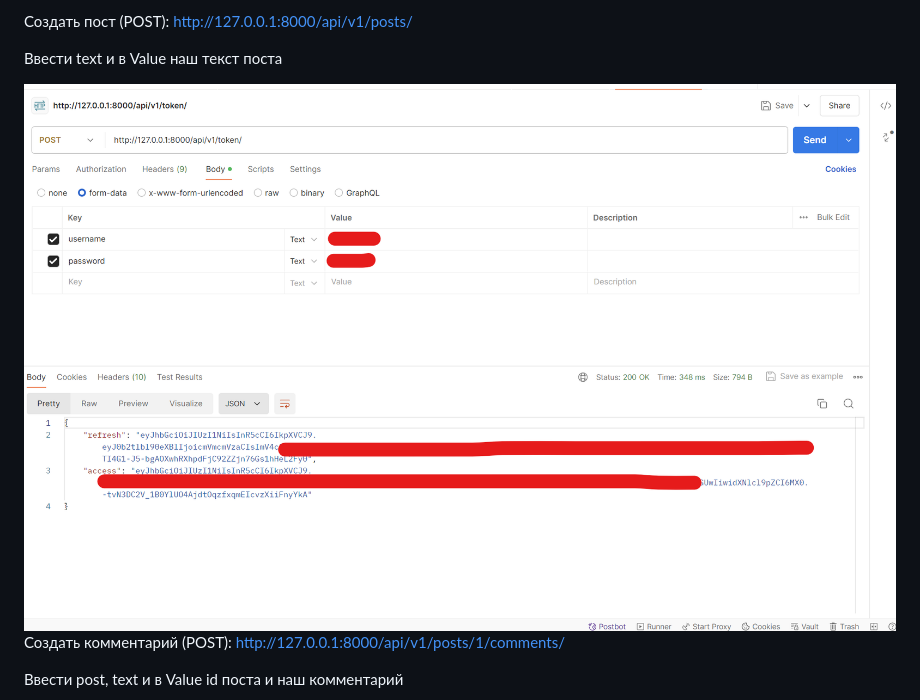
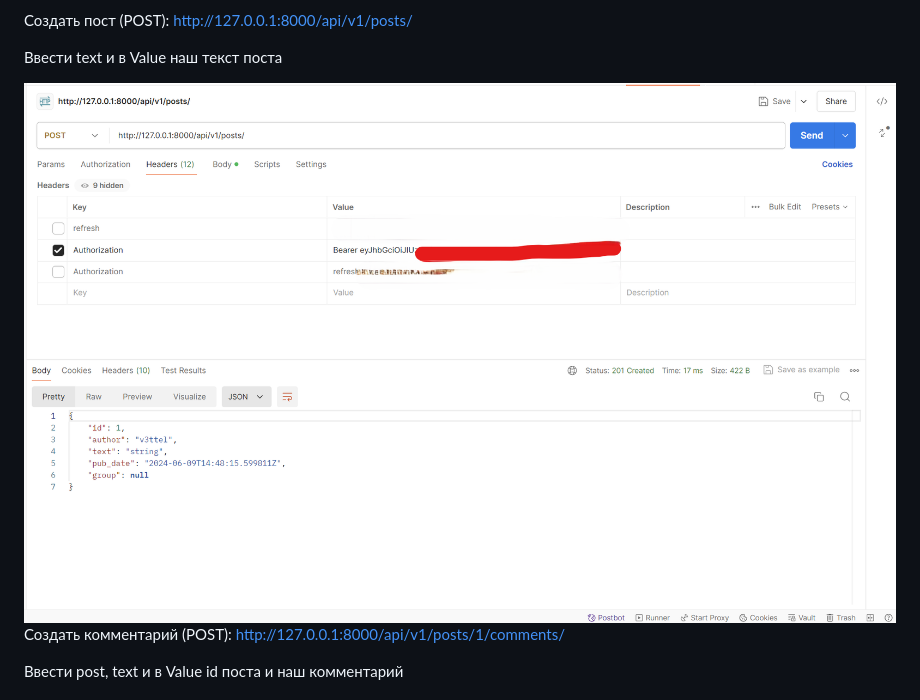
Before and after one commit to Vettel12/api_final_yatube-master, a Markdown page: README.md, the part around the change. GitHub-like rendering.

```diff
--- a/README.md
+++ b/README.md
@@ -117,7 +117,7 @@ python manage.py runserver
 
 Ввести text и в Value наш текст поста
 
-<img width="1000px" src="https://github.com/Vettel12/api_final_yatube-master/blob/main/image/%D0%A1%D0%BD%D0%B8%D0%BC%D0%BE%D0%BA%20%D1%8D%D0%BA%D1%80%D0%B0%D0%BD%D0%B0%202024-06-09%20172131.png?raw=true" align="center" alt="GitHub Readme Stats" />
+<img width="1000px" src="https://github.com/Vettel12/api_final_yatube-master/blob/main/image/%D0%A1%D0%BD%D0%B8%D0%BC%D0%BE%D0%BA%20%D1%8D%D0%BA%D1%80%D0%B0%D0%BD%D0%B0%202024-06-09%20174835.png?raw=true" align="center" alt="GitHub Readme Stats" />
 
 Создать комментарий (POST): http://127.0.0.1:8000/api/v1/posts/1/comments/
 
```
